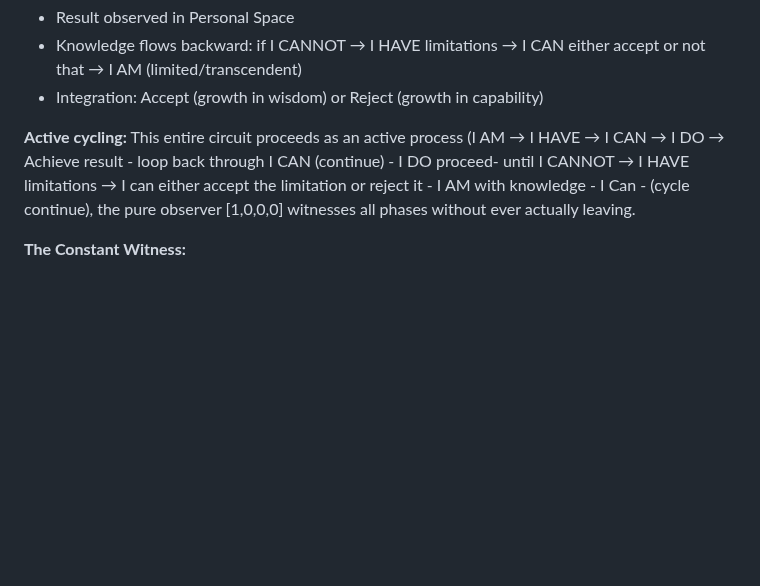
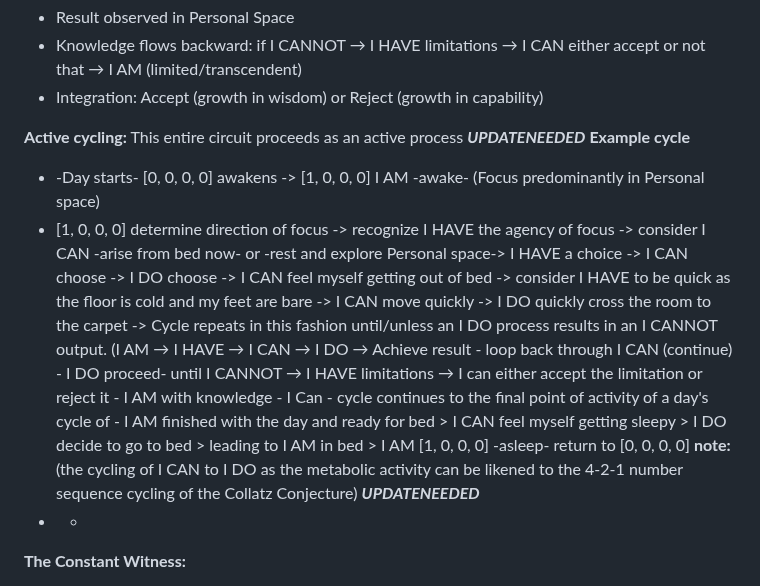
Before and after one commit to QAv2/qualia-algebra, a Markdown page: papers/QA_v2.1_Comprehensive.md, the part around the change. Drawn GitHub-style; blank space fills up the shorter version.

Commit message:
Enhance QA_v2.1 with example cycle and notes
Added an example cycle to illustrate the active cycling process and included notes about the Constant Witness.

```diff
--- a/papers/QA_v2.1_Comprehensive.md
+++ b/papers/QA_v2.1_Comprehensive.md
@@ -268,8 +268,12 @@ The four core theorems (0-3) plus the capacity theorem (4) form one complete cyc
 
 **Active cycling:**
 This entire circuit proceeds as an active process
-(I AM → I HAVE → I CAN → I DO → Achieve result - loop back through I CAN (continue) - I DO proceed- until I CANNOT → I HAVE limitations → I can either accept the limitation or reject it - I AM with knowledge - I Can - (cycle continue), the pure observer [1,0,0,0] witnesses all phases without ever actually leaving.
-
+***UPDATENEEDED***
+**Example cycle**
+- -Day starts- [0, 0, 0, 0] awakens -> [1, 0, 0, 0] I AM -awake- (Focus predominantly in Personal space)
+- [1, 0, 0, 0] determine direction of focus -> recognize I HAVE the agency of focus -> consider I CAN -arise from bed now- or -rest and explore Personal space-> I HAVE a choice -> I CAN choose -> I DO choose -> I CAN feel myself getting out of bed -> consider I HAVE to be quick as the floor is cold and my feet are bare -> I CAN move quickly -> I DO quickly cross the room to the carpet -> Cycle repeats in this fashion until/unless an I DO process results in an I CANNOT output. (I AM → I HAVE → I CAN → I DO → Achieve result - loop back through I CAN (continue) - I DO proceed- until I CANNOT → I HAVE limitations → I can either accept the limitation or reject it - I AM with knowledge - I Can - cycle continues to the final point of activity of a day's cycle of - I AM finished with the day and ready for bed > I CAN feel myself getting sleepy > I DO decide to go to bed > leading to I AM in bed > I AM [1, 0, 0, 0] -asleep- return to [0, 0, 0, 0] **note:**(the cycling of I CAN to I DO as the metabolic activity can be likened to the 4-2-1 number sequence cycling of the Collatz Conjecture)
+***UPDATENEEDED***
+- -
 **The Constant Witness:**
 
 Throughout this entire circuit (I AM → I HAVE → I CAN → I DO → until I CANNOT → I HAVE limitations → I CAN - I AM with knowledge - I CAN - I DO), the pure observer [1,0,0,0] witnesses all phases without ever actually leaving.
```
